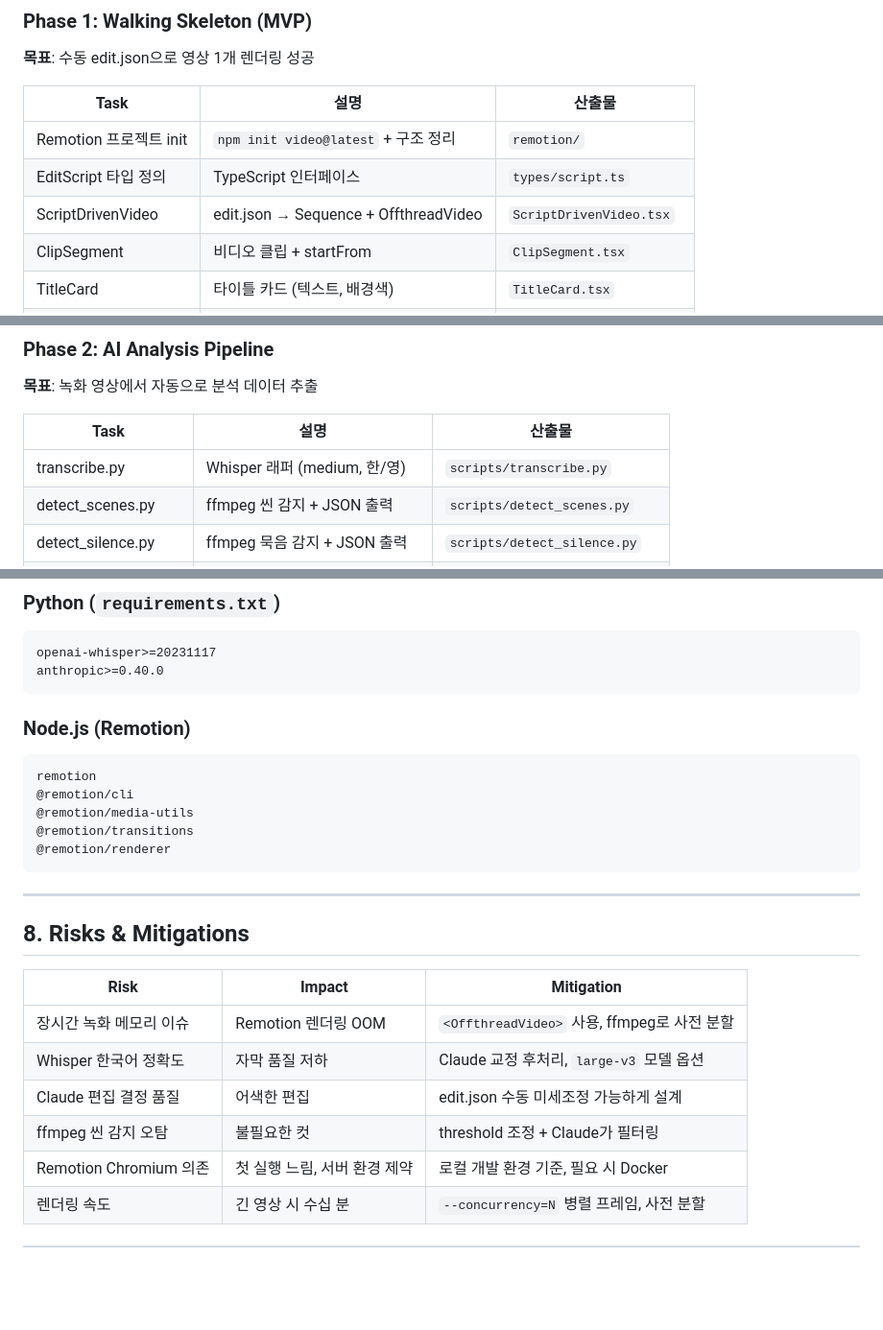
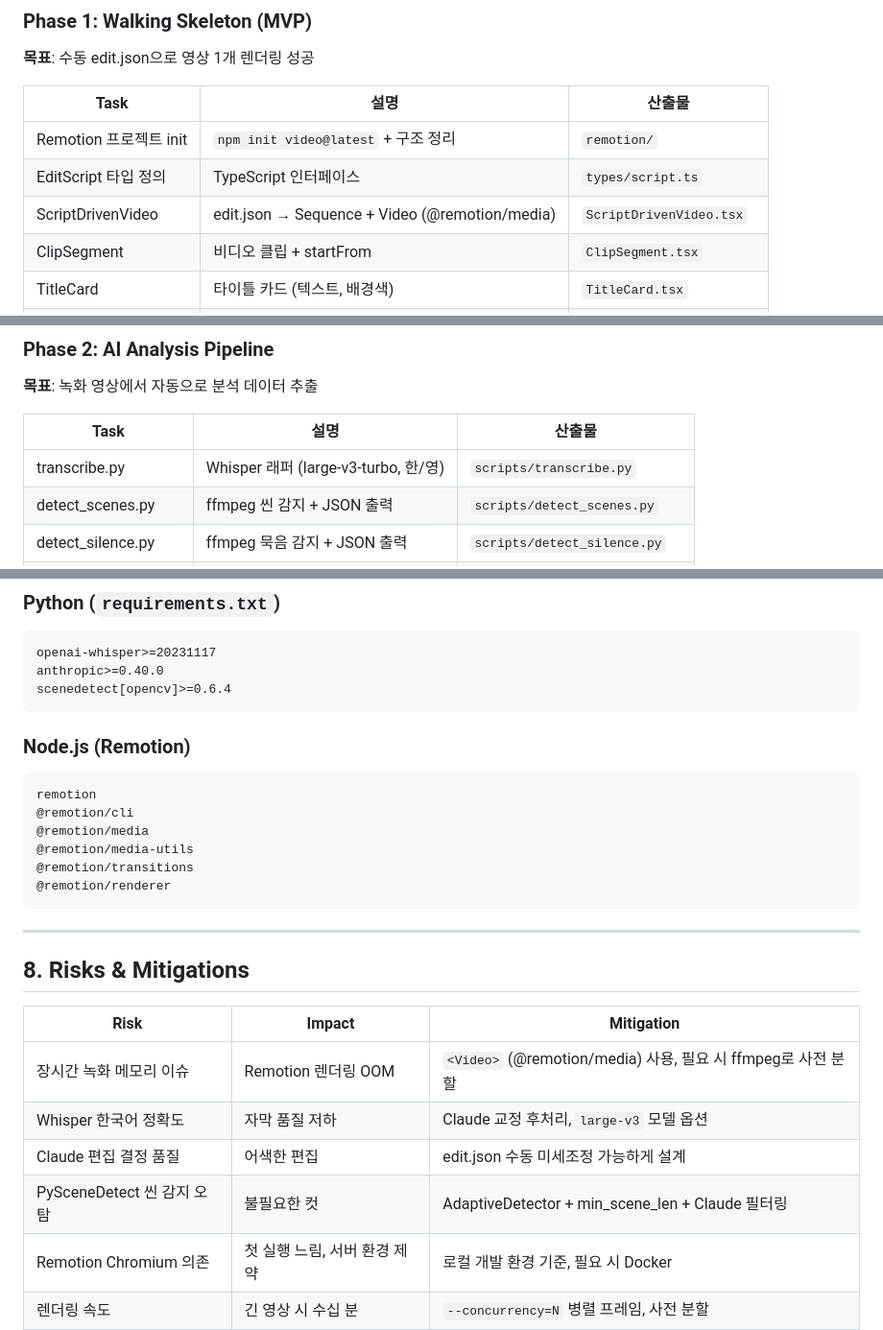
Before and after one commit to cyanluna-git/remotion-video-gen, a Markdown page: PLAN.md, 3 parts joined by grey strips. Shown at 96% size. Drawn GitHub-style; blank space fills up the shorter version.

````diff
--- a/PLAN.md
+++ b/PLAN.md
@@ -414,7 +483,7 @@ remotion-video-gen/
 |------|------|--------|
 | Remotion 프로젝트 init | `npm init video@latest` + 구조 정리 | `remotion/` |
 | EditScript 타입 정의 | TypeScript 인터페이스 | `types/script.ts` |
-| ScriptDrivenVideo | edit.json → Sequence + OffthreadVideo | `ScriptDrivenVideo.tsx` |
+| ScriptDrivenVideo | edit.json → Sequence + Video (@remotion/media) | `ScriptDrivenVideo.tsx` |
 | ClipSegment | 비디오 클립 + startFrom | `ClipSegment.tsx` |
 | TitleCard | 타이틀 카드 (텍스트, 배경색) | `TitleCard.tsx` |
 | Example edit.json | 수동 작성 테스트용 | `scenarios/example.json` |
@@ -427,7 +496,7 @@ remotion-video-gen/
 
 | Task | 설명 | 산출물 |
 |------|------|--------|
-| transcribe.py | Whisper 래퍼 (medium, 한/영) | `scripts/transcribe.py` |
+| transcribe.py | Whisper 래퍼 (large-v3-turbo, 한/영) | `scripts/transcribe.py` |
 | detect_scenes.py | ffmpeg 씬 감지 + JSON 출력 | `scripts/detect_scenes.py` |
 | detect_silence.py | ffmpeg 묵음 감지 + JSON 출력 | `scripts/detect_silence.py` |
 | convert_captions.py | Whisper → Remotion 자막 변환 | `scripts/convert_captions.py` |
@@ -483,6 +552,7 @@ python >= 3.10
 ```
 openai-whisper>=20231117
 anthropic>=0.40.0
+scenedetect[opencv]>=0.6.4
 ```
 
 ### Node.js (Remotion)
@@ -490,6 +560,7 @@ anthropic>=0.40.0
 ```
 remotion
 @remotion/cli
+@remotion/media
 @remotion/media-utils
 @remotion/transitions
 @remotion/renderer
@@ -501,10 +572,10 @@ remotion
 
 | Risk | Impact | Mitigation |
 |------|--------|-----------|
-| 장시간 녹화 메모리 이슈 | Remotion 렌더링 OOM | `<OffthreadVideo>` 사용, ffmpeg로 사전 분할 |
+| 장시간 녹화 메모리 이슈 | Remotion 렌더링 OOM | `<Video>` (@remotion/media) 사용, 필요 시 ffmpeg로 사전 분할 |
 | Whisper 한국어 정확도 | 자막 품질 저하 | Claude 교정 후처리, `large-v3` 모델 옵션 |
 | Claude 편집 결정 품질 | 어색한 편집 | edit.json 수동 미세조정 가능하게 설계 |
-| ffmpeg 씬 감지 오탐 | 불필요한 컷 | threshold 조정 + Claude가 필터링 |
+| PySceneDetect 씬 감지 오탐 | 불필요한 컷 | AdaptiveDetector + min_scene_len + Claude 필터링 |
 | Remotion Chromium 의존 | 첫 실행 느림, 서버 환경 제약 | 로컬 개발 환경 기준, 필요 시 Docker |
 | 렌더링 속도 | 긴 영상 시 수십 분 | `--concurrency=N` 병렬 프레임, 사전 분할 |
 
````
Also changed, not shown: other parts of PLAN.md (+88 -19 lines), CLAUDE.md (+11 -4 lines).
